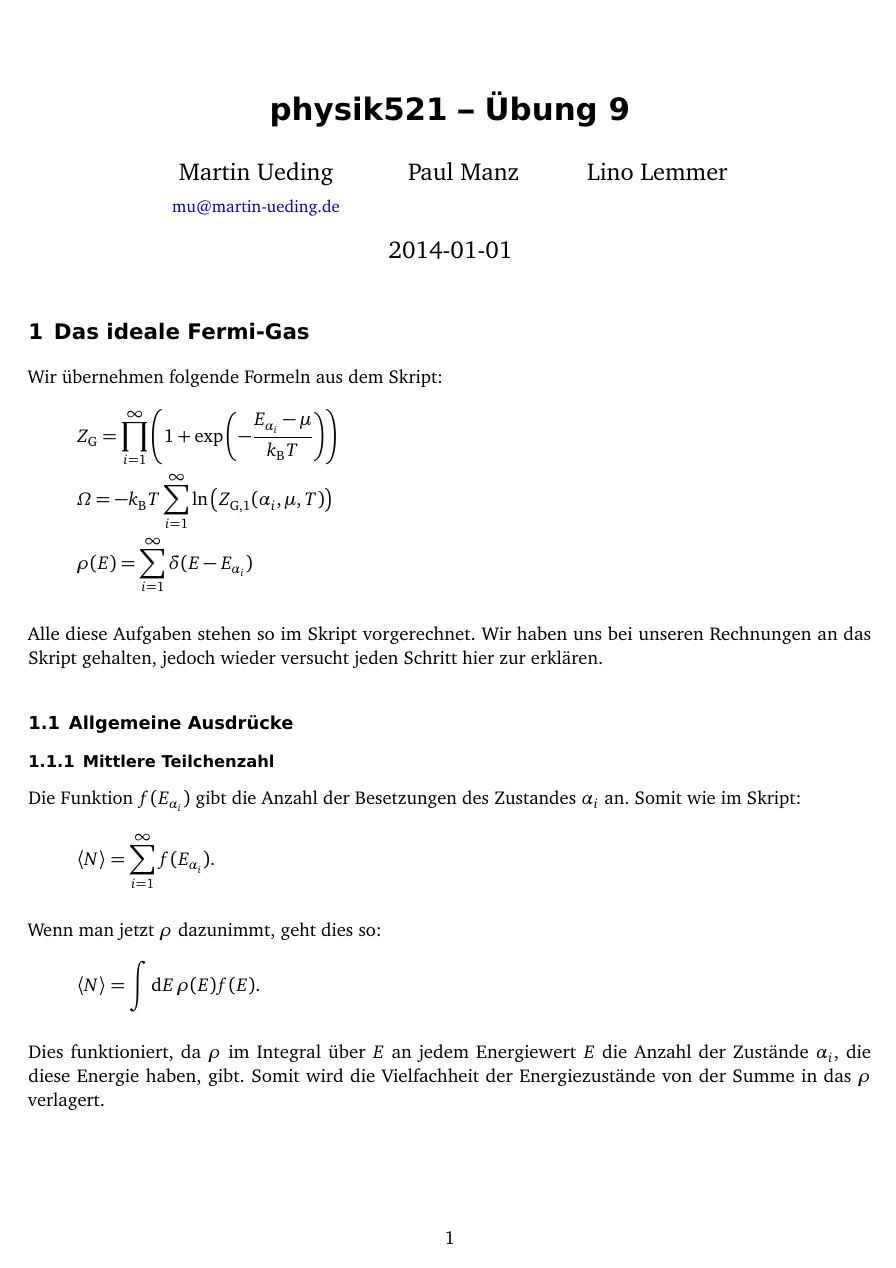
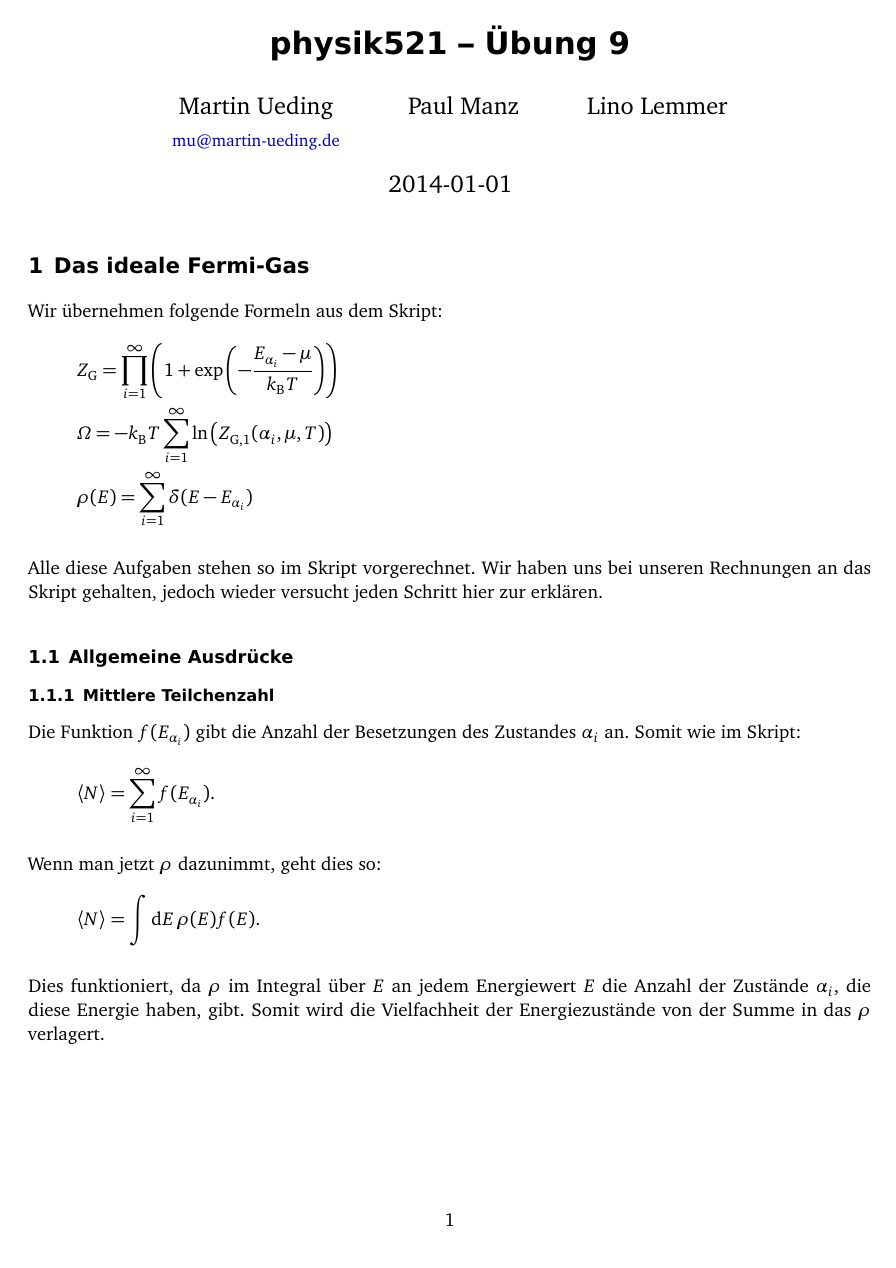
Before and after one commit to martin-ueding/physik521-Zettel, a LaTeX document (physik521-09.tex, which reads header.tex): page 1 of 6. Compiled offline with pdfLaTeX; an older LaTeX class or package is replaced by its successor.

Commit message:
Einfacheres Dokument

```diff
--- a/header.tex
+++ b/header.tex
@@ -11,7 +11,7 @@
 % Since this file encorporates a CC-BY-SA fragment, this whole files is
 % licensed under the CC-BY-SA license.
 
-\documentclass[11pt, ngerman, fleqn, DIV=15, headinclude]{scrartcl}
+\documentclass[11pt, ngerman, fleqn, DIV=15]{scrartcl}
 
 \usepackage{graphicx}
 
--- a/physik521-09.tex
+++ b/physik521-09.tex
@@ -14,6 +14,8 @@
         \and
         Lino Lemmer
 }
+
+\pagestyle{plain}
 
 \begin{document}
 
```
Also changed, not shown: header.tex (2 more changed lines).
